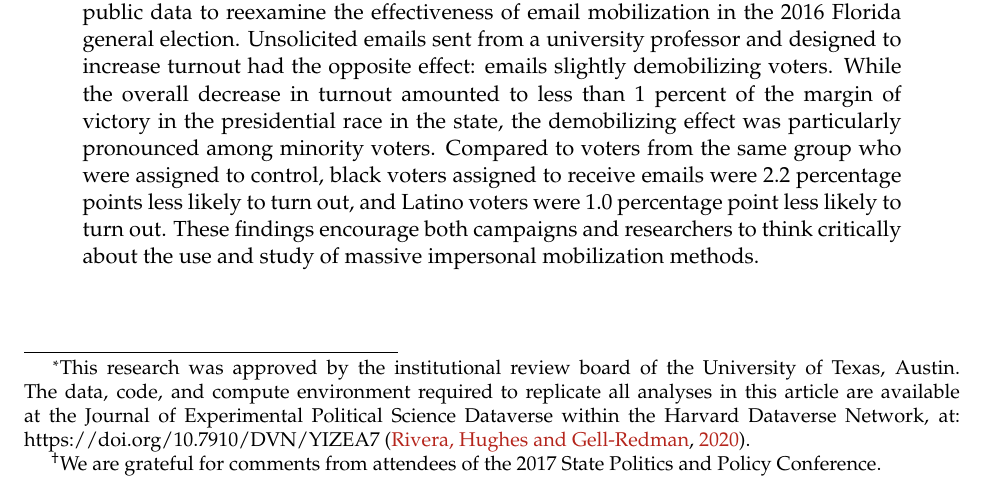
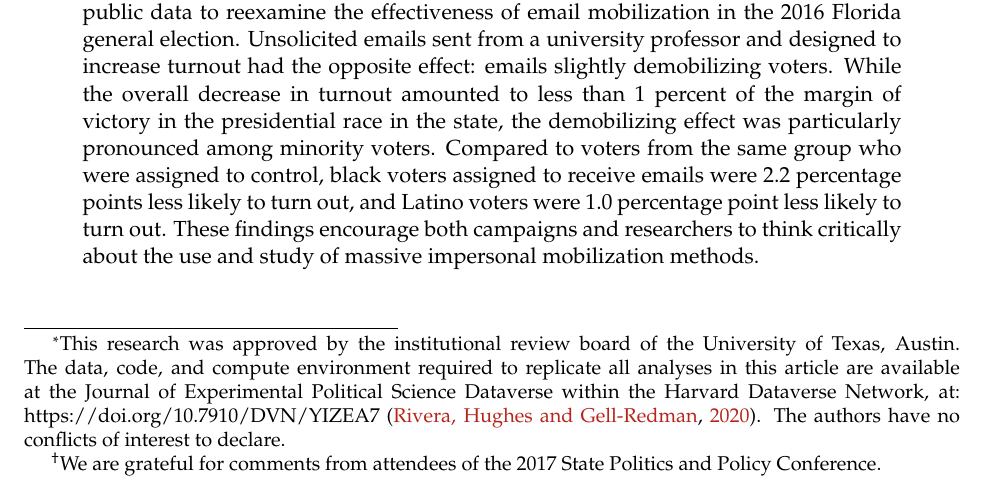
Before and after one commit to d-alex-hughes/florida_voters, a LaTeX paper (text/FL_GOTV_Main.tex): part of page 1 of 8, cut so that both start at the same text. Compiled offline with pdfLaTeX.

Commit message:
no interests to declare

```diff
--- a/text/FL_GOTV_Main.tex
+++ b/text/FL_GOTV_Main.tex
@@ -45,7 +45,7 @@ citecolor=BrickRed,linkcolor=NavyBlue]{hyperref}
     environment required to replicate all analyses in this article are
     available at the Journal of Experimental Political Science
     Dataverse within the Harvard Dataverse Network, at:
-    https://doi.org/10.7910/DVN/YIZEA7 \citep{rivera2020}.}}  \date{\today}
+    https://doi.org/10.7910/DVN/YIZEA7 \citep{rivera2020}. The authors have no conflicts of interest to declare.}}  \date{\today}
 
 
 %% anonymize IRB
```
Also changed, not shown: text/FL_GOTV_Main.pdf.
